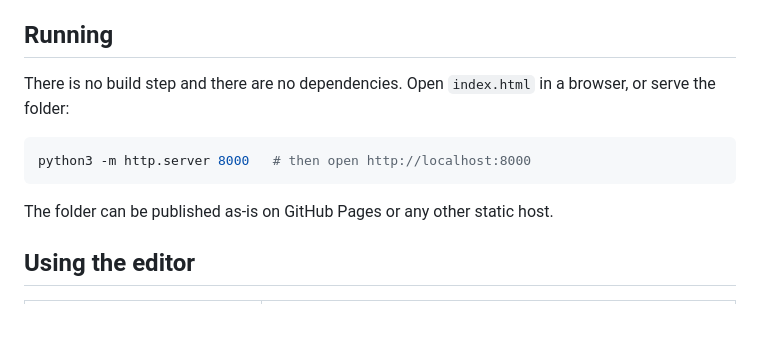
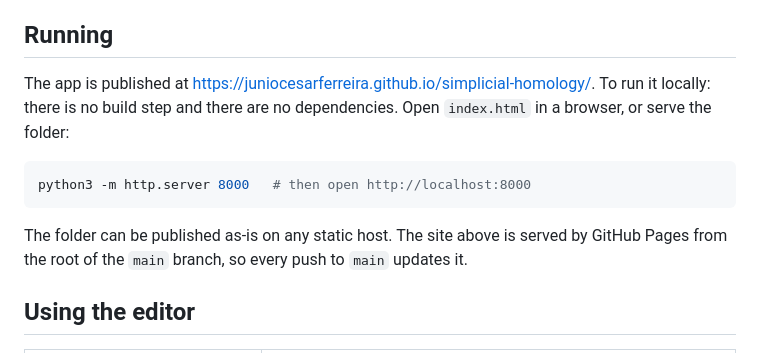
Before and after one commit to JunioCesarFerreira/simplicial-homology, a Markdown page: README.md, the part around one of its changes. GitHub-like rendering; blank space fills up the shorter version.

Commit message:
Update README for clarity on online access and local running instructions

````diff
--- a/README.md
+++ b/README.md
@@ -13,13 +15,13 @@ The homology code is a JavaScript port of the Smith normal form method in [go-ho
 
 ## Running
 
-There is no build step and there are no dependencies. Open `index.html` in a browser, or serve the folder:
+The app is published at <https://juniocesarferreira.github.io/simplicial-homology/>. To run it locally: there is no build step and there are no dependencies. Open `index.html` in a browser, or serve the folder:
 
 ```bash
 python3 -m http.server 8000   # then open http://localhost:8000
 ```
 
-The folder can be published as-is on GitHub Pages or any other static host.
+The folder can be published as-is on any static host. The site above is served by GitHub Pages from the root of the `main` branch, so every push to `main` updates it.
 
 ## Using the editor
 
````
Also changed, not shown: other parts of README.md (+2 -0 lines).
